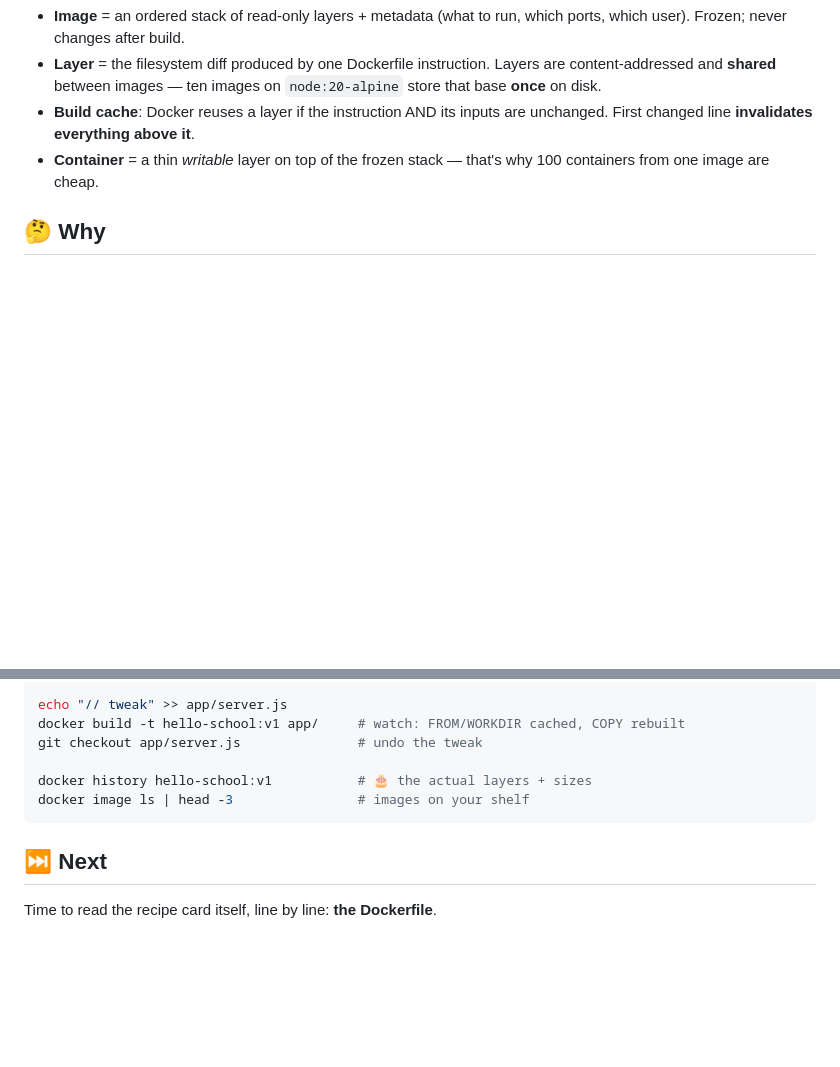
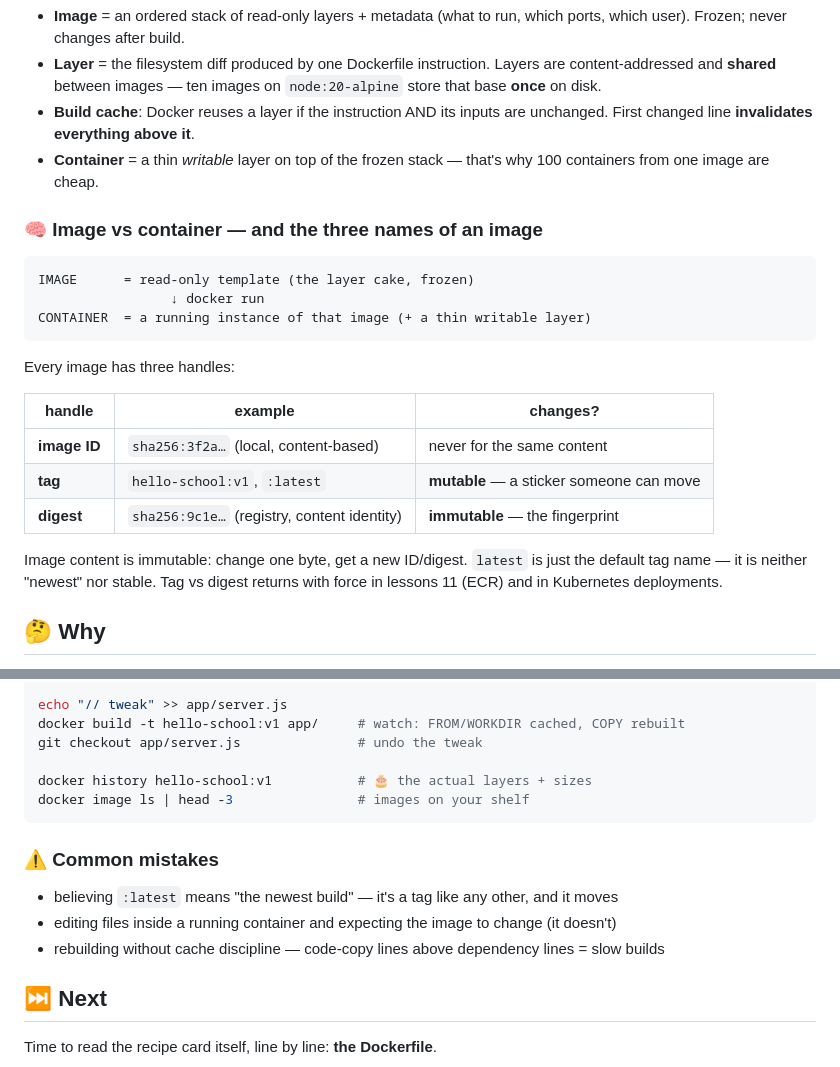
Before and after one commit to BaluRaut/learn-docker-school, a Markdown page: lessons/02-images-layers/README.md, 2 parts joined by grey strips. Drawn GitHub-style; blank space fills up the shorter version.

````diff
--- a/lessons/02-images-layers/README.md
+++ b/lessons/02-images-layers/README.md
@@ -60,6 +60,26 @@ flowchart LR
 - **Container** = a thin *writable* layer on top of the frozen stack — that's
   why 100 containers from one image are cheap.
 
+### 🧠 Image vs container — and the three names of an image
+
+```text
+IMAGE      = read-only template (the layer cake, frozen)
+                 ↓ docker run
+CONTAINER  = a running instance of that image (+ a thin writable layer)
+```
+
+Every image has three handles:
+
+| handle | example | changes? |
+|---|---|---|
+| **image ID** | `sha256:3f2a…` (local, content-based) | never for the same content |
+| **tag** | `hello-school:v1`, `:latest` | **mutable** — a sticker someone can move |
+| **digest** | `sha256:9c1e…` (registry, content identity) | **immutable** — the fingerprint |
+
+Image content is immutable: change one byte, get a new ID/digest. `latest`
+is just the default tag name — it is neither "newest" nor stable. Tag vs
+digest returns with force in lessons 11 (ECR) and in Kubernetes deployments.
+
 ## 🤔 Why
 
 Cache-friendly Dockerfiles are the difference between 2-second and 5-minute
@@ -88,6 +108,12 @@ docker history hello-school:v1           # 🎂 the actual layers + sizes
 docker image ls | head -3                # images on your shelf
 ```
 
+### ⚠️ Common mistakes
+
+- believing `:latest` means "the newest build" — it's a tag like any other, and it moves
+- editing files inside a running container and expecting the image to change (it doesn't)
+- rebuilding without cache discipline — code-copy lines above dependency lines = slow builds
+
 ## ⏭️ Next
 
 Time to read the recipe card itself, line by line: **the Dockerfile**.
````
Also changed, not shown: lessons/01-why-containers/README.md (+20 -0 lines).
